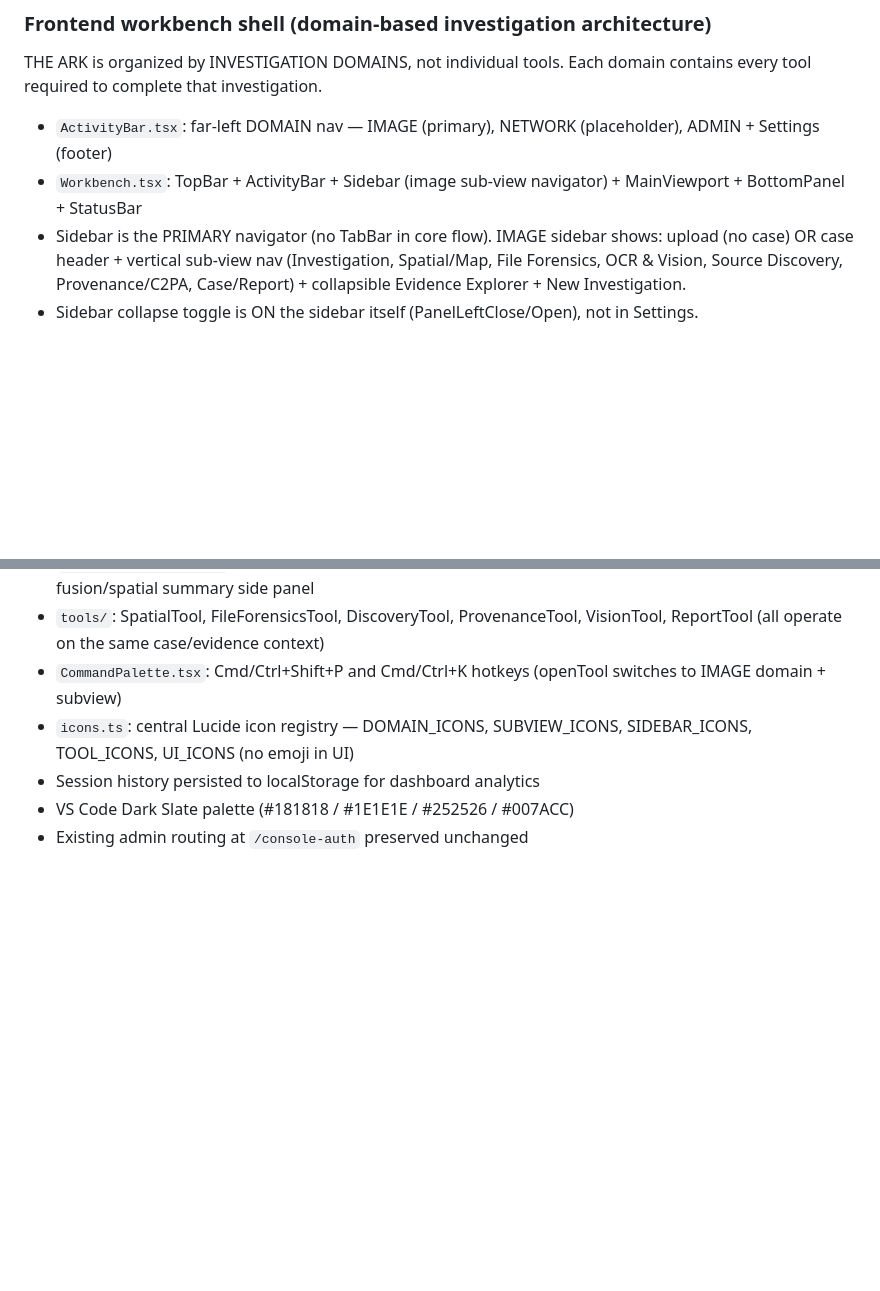
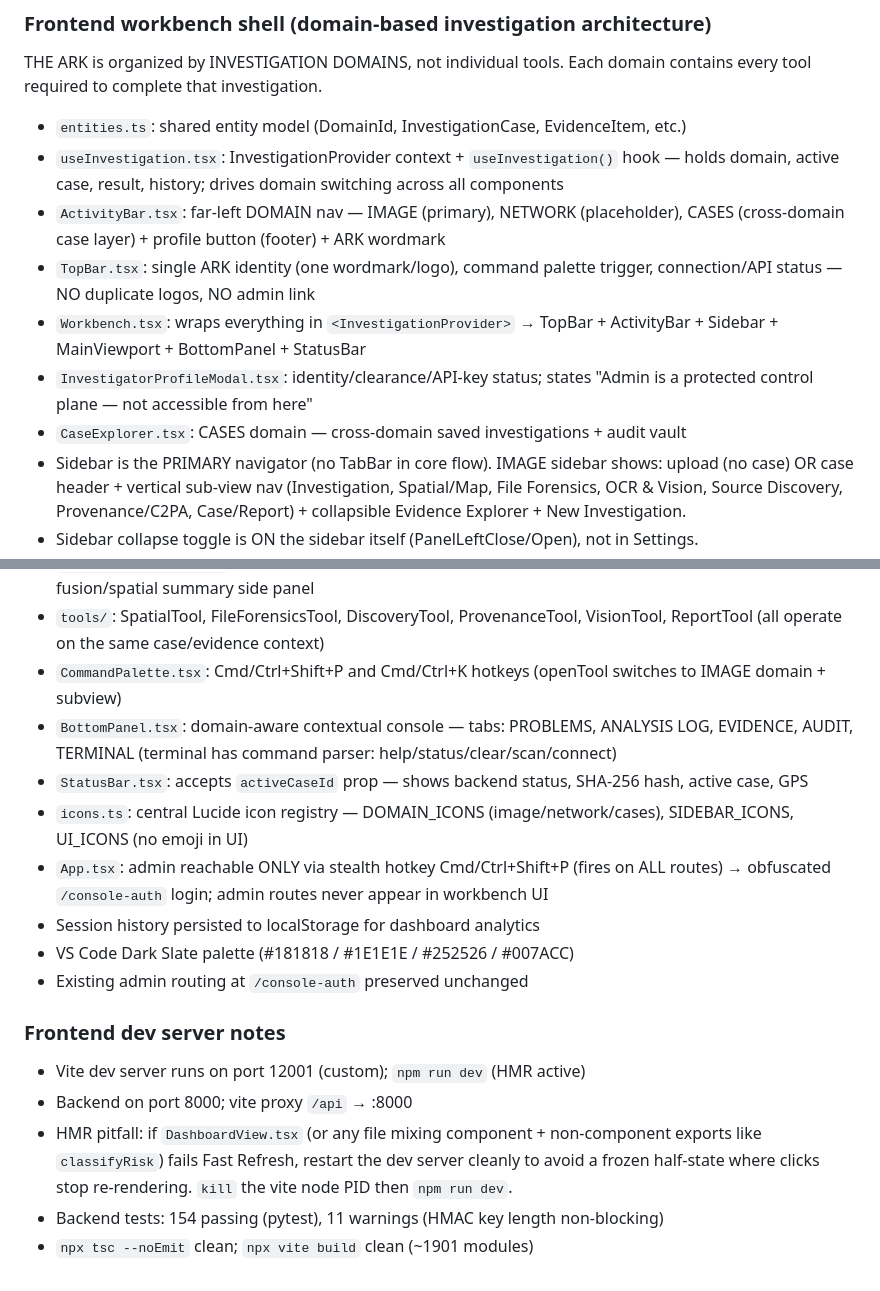
Before and after one commit to UncleT-cyber/Ark-Geo, a Markdown page: AGENTS.md, 2 parts joined by grey strips. GitHub-like rendering; blank space fills up the shorter version.

Commit message:
docs: update AGENTS.md with domain IA + frontend dev notes

```diff
--- a/AGENTS.md
+++ b/AGENTS.md
@@ -83,8 +83,13 @@ Backend remains the source of truth for all forensic objects.
 ### Frontend workbench shell (domain-based investigation architecture)
 THE ARK is organized by INVESTIGATION DOMAINS, not individual tools. Each domain
 contains every tool required to complete that investigation.
-- `ActivityBar.tsx`: far-left DOMAIN nav — IMAGE (primary), NETWORK (placeholder), ADMIN + Settings (footer)
-- `Workbench.tsx`: TopBar + ActivityBar + Sidebar (image sub-view navigator) + MainViewport + BottomPanel + StatusBar
+- `entities.ts`: shared entity model (DomainId, InvestigationCase, EvidenceItem, etc.)
+- `useInvestigation.tsx`: InvestigationProvider context + `useInvestigation()` hook — holds domain, active case, result, history; drives domain switching across all components
+- `ActivityBar.tsx`: far-left DOMAIN nav — IMAGE (primary), NETWORK (placeholder), CASES (cross-domain case layer) + profile button (footer) + ARK wordmark
+- `TopBar.tsx`: single ARK identity (one wordmark/logo), command palette trigger, connection/API status — NO duplicate logos, NO admin link
+- `Workbench.tsx`: wraps everything in `<InvestigationProvider>` → TopBar + ActivityBar + Sidebar + MainViewport + BottomPanel + StatusBar
+- `InvestigatorProfileModal.tsx`: identity/clearance/API-key status; states "Admin is a protected control plane — not accessible from here"
+- `CaseExplorer.tsx`: CASES domain — cross-domain saved investigations + audit vault
 - Sidebar is the PRIMARY navigator (no TabBar in core flow). IMAGE sidebar shows: upload (no case) OR case header + vertical sub-view nav (Investigation, Spatial/Map, File Forensics, OCR & Vision, Source Discovery, Provenance/C2PA, Case/Report) + collapsible Evidence Explorer + New Investigation.
 - Sidebar collapse toggle is ON the sidebar itself (PanelLeftClose/Open), not in Settings.
 - `DashboardView.tsx`: System Overview & Analytics default view — rendered when no target loaded (IMAGE domain, no case)
@@ -93,7 +98,17 @@ contains every tool required to complete that investigation.
 - `tools/SpatialTool.tsx`: map NEVER disappears — Location Not Established overlay when no coords; fusion/spatial summary side panel
 - `tools/`: SpatialTool, FileForensicsTool, DiscoveryTool, ProvenanceTool, VisionTool, ReportTool (all operate on the same case/evidence context)
 - `CommandPalette.tsx`: Cmd/Ctrl+Shift+P and Cmd/Ctrl+K hotkeys (openTool switches to IMAGE domain + subview)
-- `icons.ts`: central Lucide icon registry — DOMAIN_ICONS, SUBVIEW_ICONS, SIDEBAR_ICONS, TOOL_ICONS, UI_ICONS (no emoji in UI)
+- `BottomPanel.tsx`: domain-aware contextual console — tabs: PROBLEMS, ANALYSIS LOG, EVIDENCE, AUDIT, TERMINAL (terminal has command parser: help/status/clear/scan/connect)
+- `StatusBar.tsx`: accepts `activeCaseId` prop — shows backend status, SHA-256 hash, active case, GPS
+- `icons.ts`: central Lucide icon registry — DOMAIN_ICONS (image/network/cases), SIDEBAR_ICONS, UI_ICONS (no emoji in UI)
+- `App.tsx`: admin reachable ONLY via stealth hotkey Cmd/Ctrl+Shift+P (fires on ALL routes) → obfuscated `/console-auth` login; admin routes never appear in workbench UI
 - Session history persisted to localStorage for dashboard analytics
 - VS Code Dark Slate palette (#181818 / #1E1E1E / #252526 / #007ACC)
 - Existing admin routing at `/console-auth` preserved unchanged
+
+### Frontend dev server notes
+- Vite dev server runs on port 12001 (custom); `npm run dev` (HMR active)
+- Backend on port 8000; vite proxy `/api` → :8000
+- HMR pitfall: if `DashboardView.tsx` (or any file mixing component + non-component exports like `classifyRisk`) fails Fast Refresh, restart the dev server cleanly to avoid a frozen half-state where clicks stop re-rendering. `kill` the vite node PID then `npm run dev`.
+- Backend tests: 154 passing (pytest), 11 warnings (HMAC key length non-blocking)
+- `npx tsc --noEmit` clean; `npx vite build` clean (~1901 modules)
```
